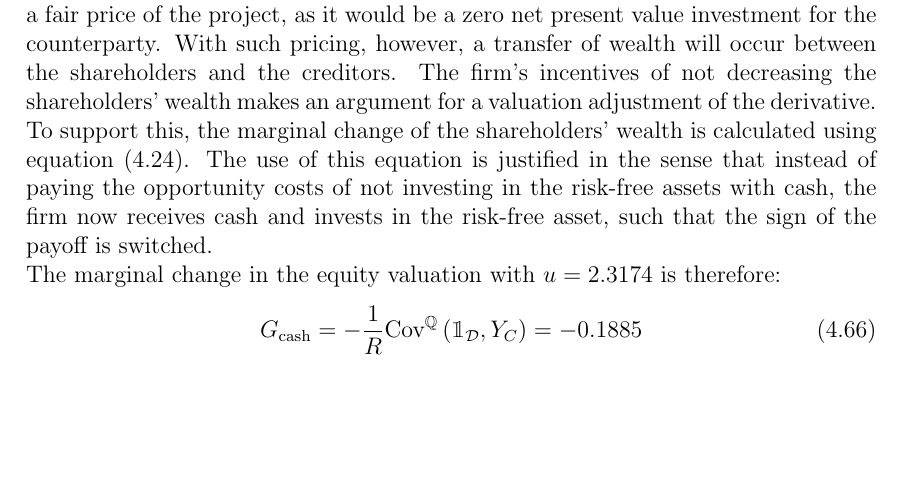
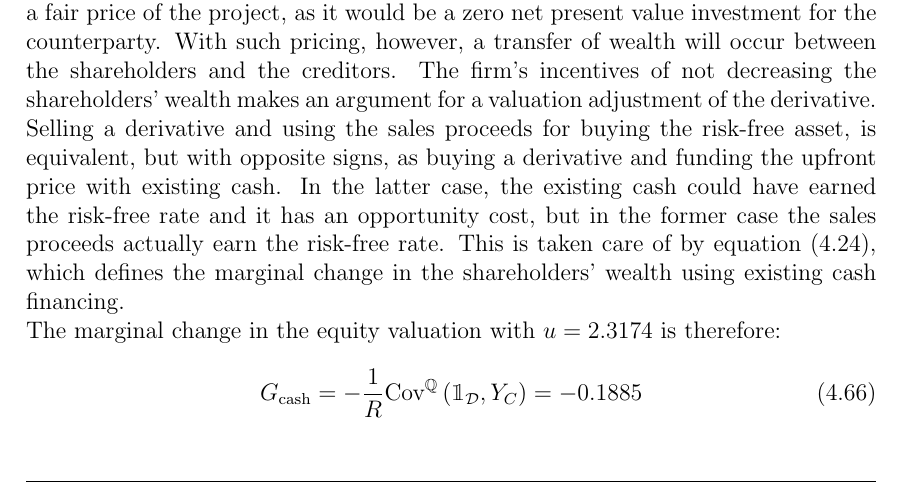
Before and after one commit to sebastianbaltser/master-thesis, a LaTeX thesis (thesis/main.tex, which reads thesis/content/body-matter/single-period-model/examples/funding-benefit.tex): part of page 54 of 62, cut so that both start at the same text, the shorter picture padded with empty space. Compiled offline with pdfLaTeX.

Commit message:
Clarify the use of cash funding valuation equation
Co-authored-by: Sebastian Baltser <52928866+sebastianbaltser@users.noreply.github.com>

```diff
--- a/thesis/content/body-matter/single-period-model/examples/funding-benefit.tex
+++ b/thesis/content/body-matter/single-period-model/examples/funding-benefit.tex
@@ -304,10 +304,14 @@
             With such pricing, however, a transfer of wealth will occur between the shareholders and the creditors.
             The firm's incentives of not decreasing the shareholders' wealth
             makes an argument for a valuation adjustment of the derivative.
-            To support this, the marginal change of the shareholders' wealth is calculated using \cref{eqn:marginal-shareholder-value-cash-financing}.
-            The use of this equation is justified in the sense that instead of paying the opportunity costs of not investing in the risk-free assets with cash,
-            the firm now receives cash and invests in the risk-free asset,
-            such that the sign of the payoff is switched.
+            Selling a derivative and using the sales proceeds for buying the risk-free asset,
+            is equivalent, but with opposite signs,
+            as buying a derivative and funding the upfront price with existing cash.
+            In the latter case, the existing cash could have earned the risk-free rate
+            and it has an opportunity cost,
+            but in the former case the sales proceeds actually earn the risk-free rate.
+            This is taken care of by \cref{eqn:marginal-shareholder-value-cash-financing},
+            which defines the marginal change in the shareholders' wealth using existing cash financing.
             \\
             The marginal change in the equity valuation with $u=\num{2.3173567}$ is therefore:
             \begin{equation}
```
